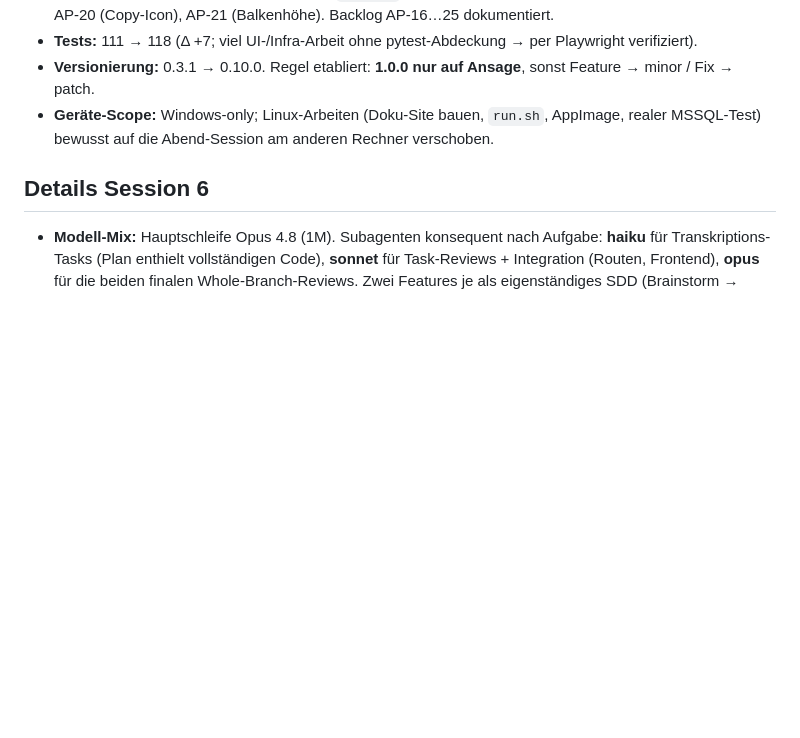
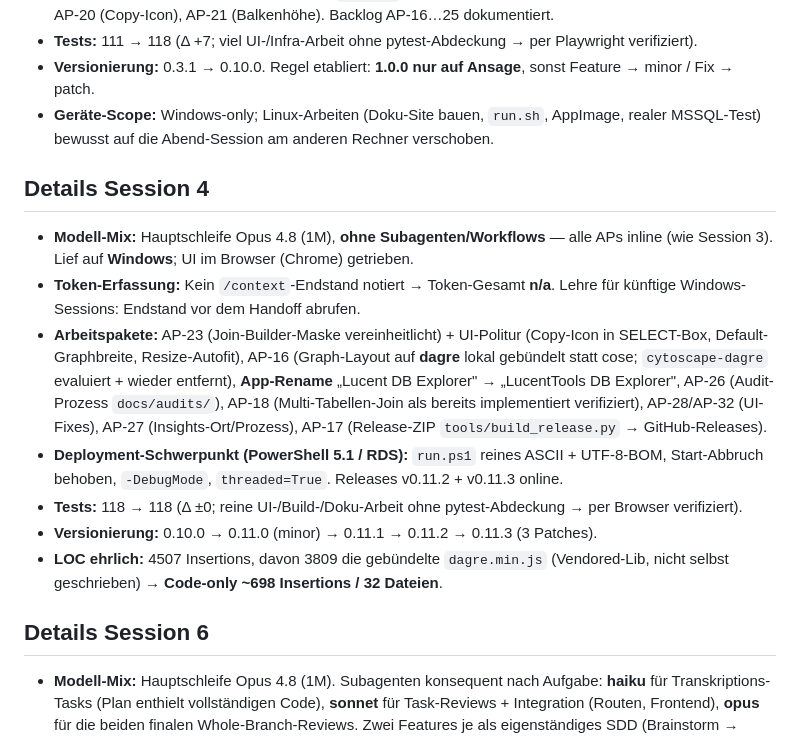
Before and after one commit to monoeagle/lucent-job-luDBxP, a Markdown page: docs/session-kennzahlen.md, the part around one of its changes. GitHub-like rendering; blank space fills up the shorter version.

Commit message:
docs: Session-4-KPI-Zeile nachgetragen (Windows, v0.10.0→0.11.3) + Detailblock

```diff
--- a/docs/session-kennzahlen.md
+++ b/docs/session-kennzahlen.md
@@ -75,6 +76,26 @@ Macht den Projektverlauf auswertbar (Tokens/Commit, Tokens/Feature, Tests-Δ je
 - **Geräte-Scope:** Windows-only; Linux-Arbeiten (Doku-Site bauen, `run.sh`, AppImage,
   realer MSSQL-Test) bewusst auf die Abend-Session am anderen Rechner verschoben.
 
+## Details Session 4
+
+- **Modell-Mix:** Hauptschleife Opus 4.8 (1M), **ohne Subagenten/Workflows** — alle APs
+  inline (wie Session 3). Lief auf **Windows**; UI im Browser (Chrome) getrieben.
+- **Token-Erfassung:** Kein `/context`-Endstand notiert → Token-Gesamt **n/a**. Lehre für
+  künftige Windows-Sessions: Endstand vor dem Handoff abrufen.
+- **Arbeitspakete:** AP-23 (Join-Builder-Maske vereinheitlicht) + UI-Politur (Copy-Icon in
+  SELECT-Box, Default-Graphbreite, Resize-Autofit), AP-16 (Graph-Layout auf **dagre**
+  lokal gebündelt statt cose; `cytoscape-dagre` evaluiert + wieder entfernt), **App-Rename**
+  „Lucent DB Explorer" → „LucentTools DB Explorer", AP-26 (Audit-Prozess `docs/audits/`),
+  AP-18 (Multi-Tabellen-Join als bereits implementiert verifiziert), AP-28/AP-32 (UI-Fixes),
+  AP-27 (Insights-Ort/Prozess), AP-17 (Release-ZIP `tools/build_release.py` → GitHub-Releases).
+- **Deployment-Schwerpunkt (PowerShell 5.1 / RDS):** `run.ps1` reines ASCII + UTF-8-BOM,
+  Start-Abbruch behoben, `-DebugMode`, `threaded=True`. Releases v0.11.2 + v0.11.3 online.
+- **Tests:** 118 → 118 (Δ ±0; reine UI-/Build-/Doku-Arbeit ohne pytest-Abdeckung → per
+  Browser verifiziert).
+- **Versionierung:** 0.10.0 → 0.11.0 (minor) → 0.11.1 → 0.11.2 → 0.11.3 (3 Patches).
+- **LOC ehrlich:** 4507 Insertions, davon 3809 die gebündelte `dagre.min.js` (Vendored-Lib,
+  nicht selbst geschrieben) → **Code-only ~698 Insertions / 32 Dateien**.
+
 ## Details Session 6
 
 - **Modell-Mix:** Hauptschleife Opus 4.8 (1M). Subagenten konsequent nach Aufgabe:
```
Also changed, not shown: other parts of docs/session-kennzahlen.md (+1 -0 lines).
